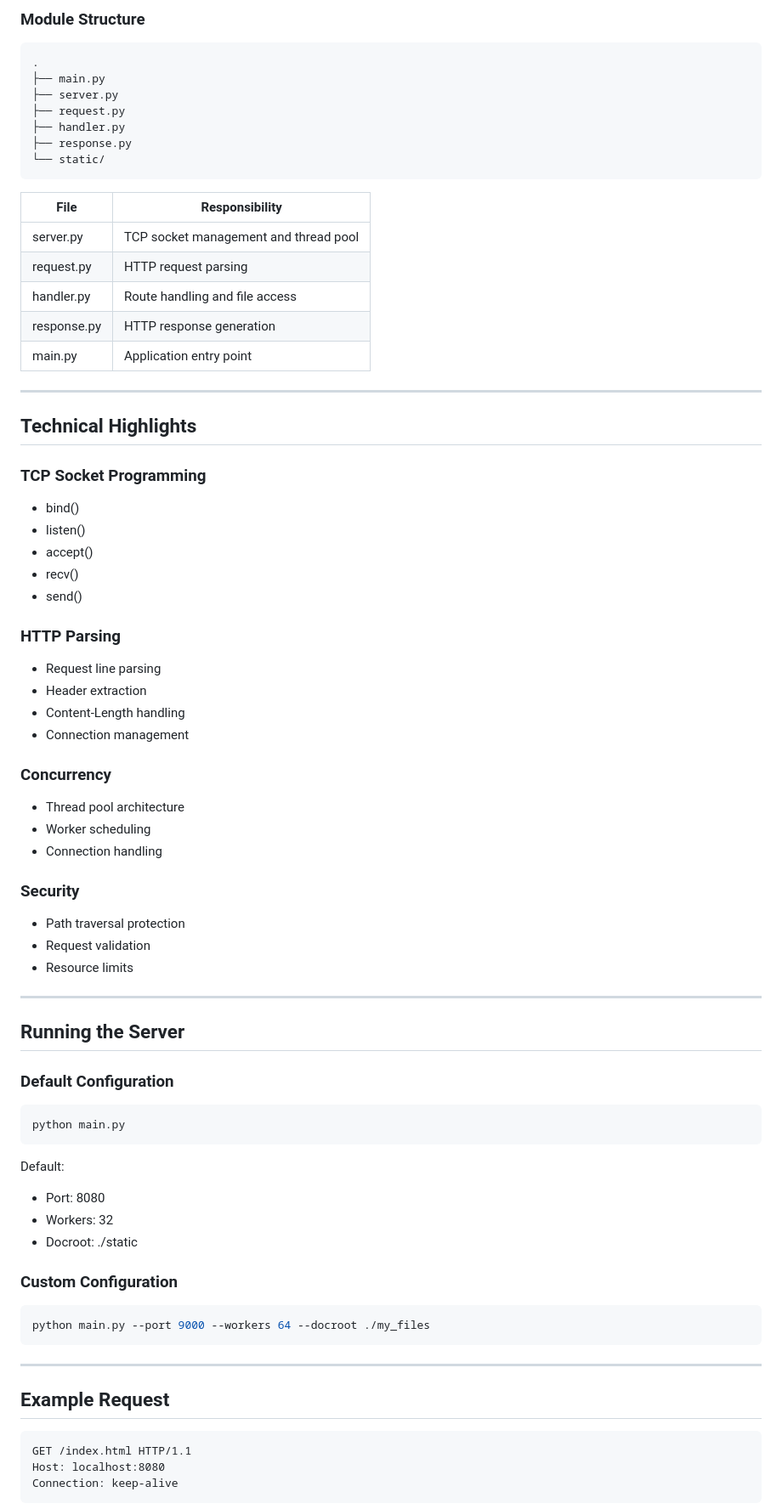
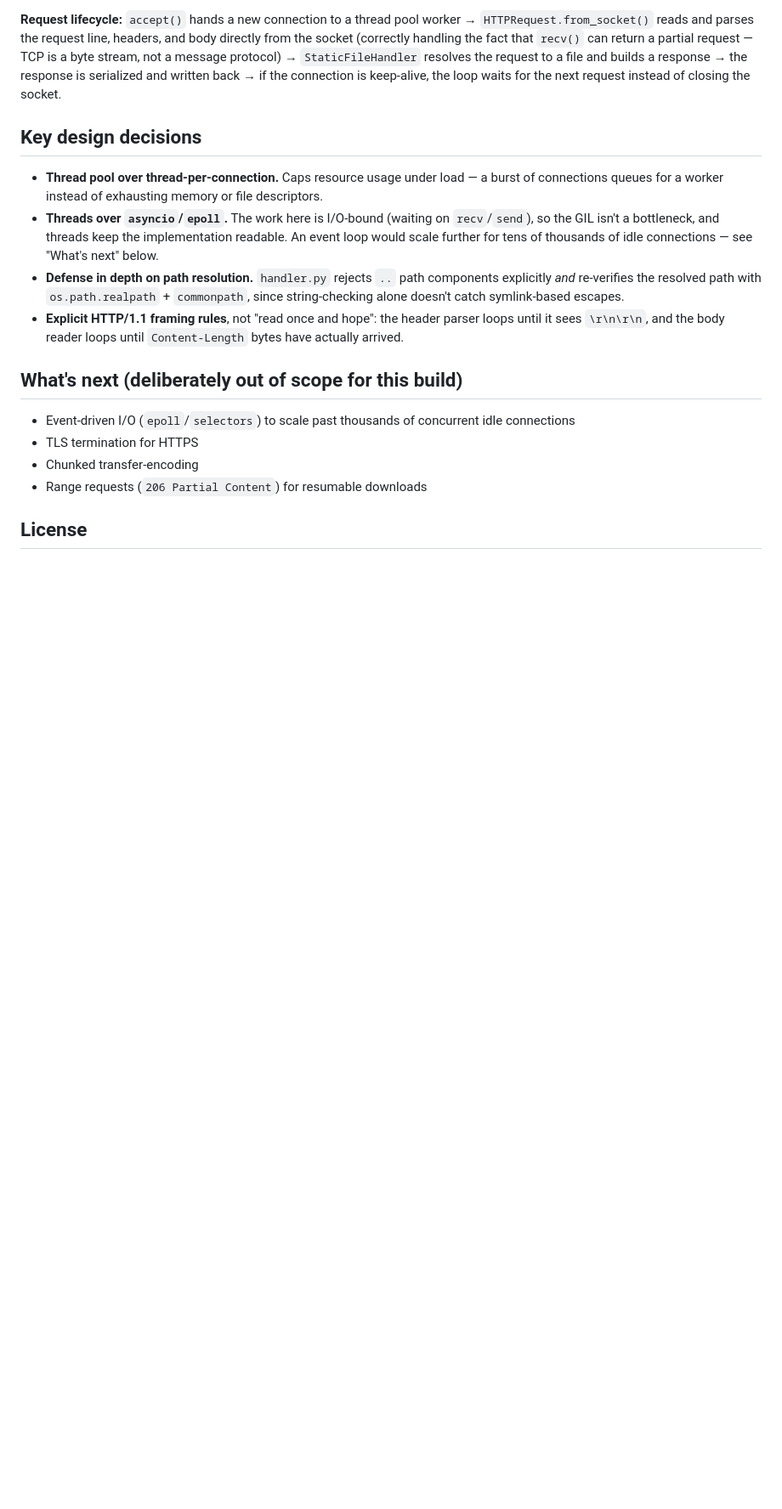
Before and after one commit to Chetan-swaroop/pysocketserver, a Markdown page: README.md, the part around one of its changes. Shown at 85% size. Rendered like a GitHub page; blank space fills up the shorter version.

Commit message:
Revise README for improved clarity and structure
Updated README to enhance clarity and structure, including sections on features, architecture, and performance.

````diff
--- a/README.md
+++ b/README.md
@@ -84,85 +82,20 @@ HTTP Response
 ```
 
-### Module Structure
+**Request lifecycle:** `accept()` hands a new connection to a thread pool worker → `HTTPRequest.from_socket()` reads and parses the request line, headers, and body directly from the socket (correctly handling the fact that `recv()` can return a partial request — TCP is a byte stream, not a message protocol) → `StaticFileHandler` resolves the request to a file and builds a response → the response is serialized and written back → if the connection is keep-alive, the loop waits for the next request instead of closing the socket.
 
-```text
-.
-├── main.py
-├── server.py
-├── request.py
-├── handler.py
-├── response.py
-└── static/
-```
+## Key design decisions
 
-| File        | Responsibility                        |
-| ----------- | ------------------------------------- |
-| server.py   | TCP socket management and thread pool |
-| request.py  | HTTP request parsing                  |
-| handler.py  | Route handling and file access        |
-| response.py | HTTP response generation              |
-| main.py     | Application entry point               |
+- **Thread pool over thread-per-connection.** Caps resource usage under load — a burst of connections queues for a worker instead of exhausting memory or file descriptors.
+- **Threads over `asyncio`/`epoll`.** The work here is I/O-bound (waiting on `recv`/`send`), so the GIL isn't a bottleneck, and threads keep the implementation readable. An event loop would scale further for tens of thousands of idle connections — see "What's next" below.
+- **Defense in depth on path resolution.** `handler.py` rejects `..` path components explicitly *and* re-verifies the resolved path with `os.path.realpath` + `commonpath`, since string-checking alone doesn't catch symlink-based escapes.
+- **Explicit HTTP/1.1 framing rules**, not "read once and hope": the header parser loops until it sees `\r\n\r\n`, and the body reader loops until `Content-Length` bytes have actually arrived.
 
----
+## What's next (deliberately out of scope for this build)
 
-## Technical Highlights
+- Event-driven I/O (`epoll`/`selectors`) to scale past thousands of concurrent idle connections
+- TLS termination for HTTPS
+- Chunked transfer-encoding
+- Range requests (`206 Partial Content`) for resumable downloads
 
-### TCP Socket Programming
+## License
 
-* bind()
-* listen()
-* accept()
-* recv()
-* send()
-
-### HTTP Parsing
-
-* Request line parsing
-* Header extraction
-* Content-Length handling
-* Connection management
-
-### Concurrency
-
-* Thread pool architecture
-* Worker scheduling
-* Connection handling
-
-### Security
-
-* Path traversal protection
-* Request validation
-* Resource limits
-
----
-
-## Running the Server
-
-### Default Configuration
-
-```bash
-python main.py
-```
-
-Default:
-
-* Port: 8080
-* Workers: 32
-* Docroot: ./static
-
-### Custom Configuration
-
-```bash
-python main.py --port 9000 --workers 64 --docroot ./my_files
-```
-
----
-
-## Example Request
-
-```http
-GET /index.html HTTP/1.1
-Host: localhost:8080
-Connection: keep-alive
-```
-
````
Also changed, not shown: other parts of README.md (+63 -111 lines).
